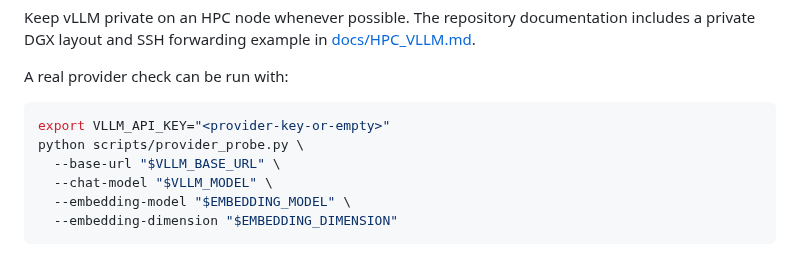
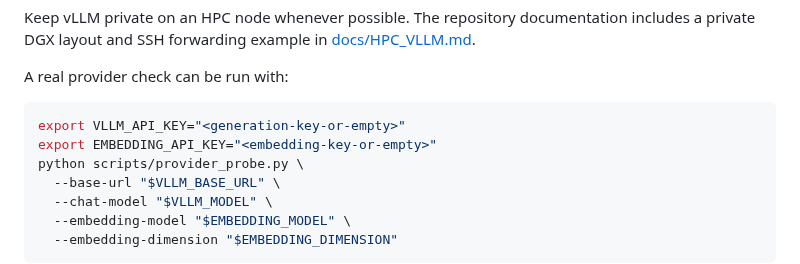
Before and after one commit to SpryzenHell/enterprise_graphrag, a Markdown page: README.md, the part around the change. Drawn GitHub-style.

Commit message:
docs: document separate embedding provider credential

````diff
--- a/README.md
+++ b/README.md
@@ -460,7 +460,8 @@ Keep vLLM private on an HPC node whenever possible. The repository documentation
 A real provider check can be run with:
 
 ```bash
-export VLLM_API_KEY="<provider-key-or-empty>"
+export VLLM_API_KEY="<generation-key-or-empty>"
+export EMBEDDING_API_KEY="<embedding-key-or-empty>"
 python scripts/provider_probe.py \
   --base-url "$VLLM_BASE_URL" \
   --chat-model "$VLLM_MODEL" \
````
